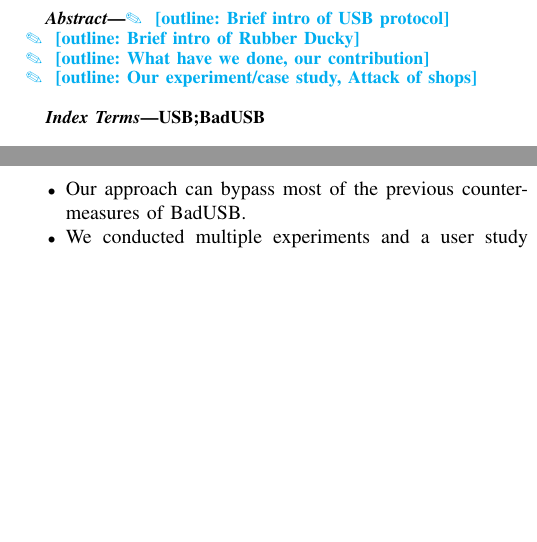
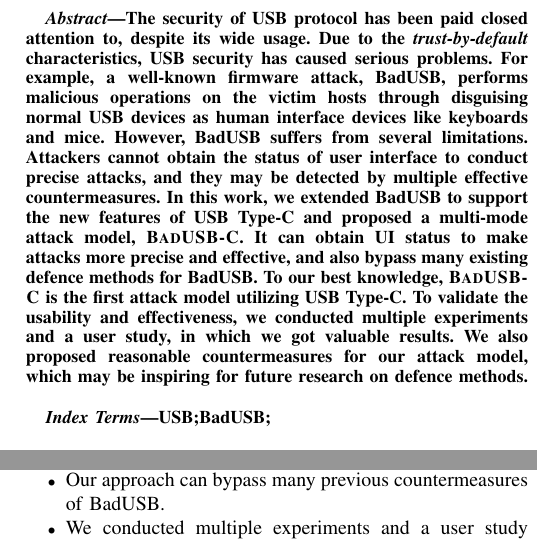
Before and after one commit to jwnhy/WOOT-BadUSB-C, a LaTeX paper (WOOT/BadUSBC.tex, which reads WOOT/Files/introduction.tex): two parts of the columns of pages 1 and 2 of 11, joined at a grey line, cut at the place of the change, the shorter picture padded with empty space. Compiled offline with pdfLaTeX; a missing font is replaced by an installed copy or a similar font; a LaTeX package or settings file that is missing is left out.

Commit message:
Add abstract

```diff
--- a/WOOT/BadUSBC.tex
+++ b/WOOT/BadUSBC.tex
@@ -63,15 +63,21 @@
 
 
 \begin{abstract}
-\outline{Brief intro of USB protocol}\\
-\outline{Brief intro of Rubber Ducky}\\
-\outline{What have we done, our contribution}\\
-\outline{Our experiment/case study, Attack of shops}\\
+The security of USB protocol has been paid closed attention to, despite its wide usage.
+Due to the \textit{trust-by-default} characteristics, USB security has caused serious problems.
+For example, a well-known firmware attack, BadUSB, performs malicious operations on the victim hosts through disguising normal USB devices as human interface devices like keyboards and mice.
+However, BadUSB suffers from several limitations.
+Attackers cannot obtain the status of user interface to conduct precise attacks, and they may be detected by multiple effective countermeasures.
+In this work, we extended BadUSB to support the new features of USB Type-C and proposed a multi-mode attack model, \tool.
+It can obtain UI status to make attacks more precise and effective, and also bypass many existing defence methods for BadUSB.
+To our best knowledge, \tool is the first attack model utilizing USB Type-C.
+To validate the usability and effectiveness, we conducted multiple experiments and a user study, in which we got valuable results.
+We also proposed reasonable countermeasures for our attack model, which may be inspiring for future research on defence methods.
 \end{abstract}
 
 
 \begin{IEEEkeywords}
-USB;BadUSB
+USB;BadUSB;
 \end{IEEEkeywords}
 
 
--- a/WOOT/Files/introduction.tex
+++ b/WOOT/Files/introduction.tex
@@ -49,7 +49,7 @@ We summarize our key contributions as follows:
 \begin{itemize}
 	\item To our best knowledge, this is the first work to utilize new features of USB Type-C.
 	The combination of new support with conventional BadUSB makes attacks more precise and effective.
-	\item Our approach can bypass most of the previous countermeasures of BadUSB.
+	\item Our approach can bypass many previous countermeasures of BadUSB.
 	\item We conducted multiple experiments and a user study to validate the usability and effectiveness of \tool.
 	We also proposed several countermeasures for our attack model, which are reasonable and insightful. \fengwei{Add countermeasures, in particular the isolation design.}\shuqing{Isolated UI rendering is added in the last paragraph.}
 \end{itemize}
```
Also changed, not shown: WOOT/Files/introduction.tex (2 more changed lines).
